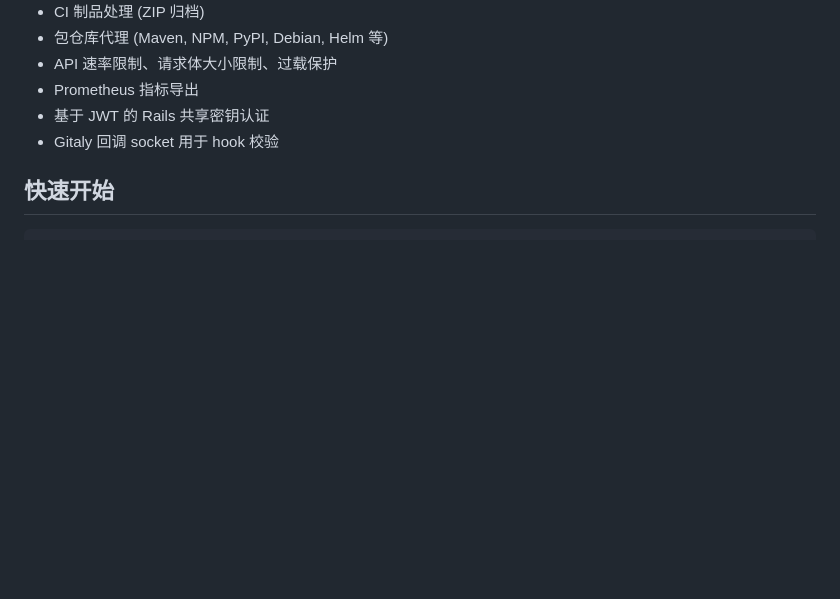
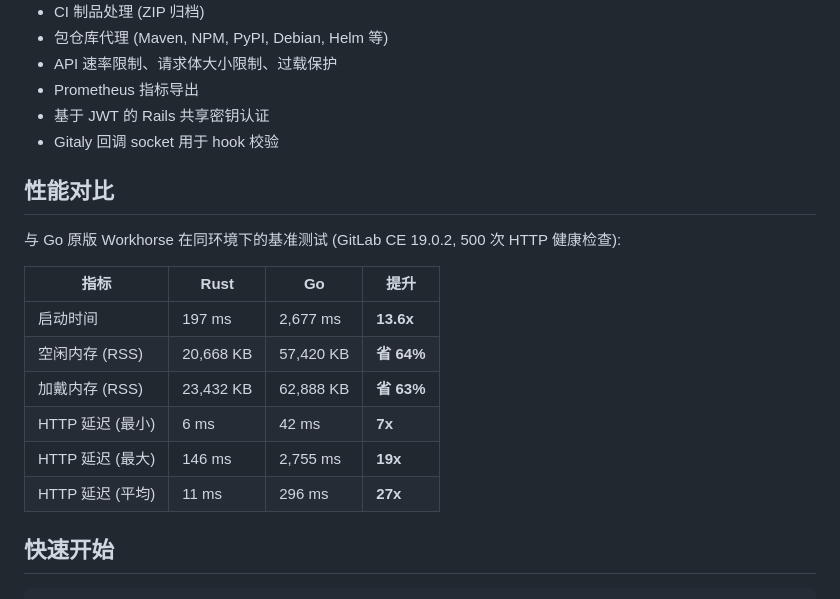
Before and after one commit to toarujs/gitlab-rs, a Markdown page: README.md, the part around the change. Drawn GitHub-style; blank space fills up the shorter version.

Commit message:
docs: add benchmark comparison with Go workhorse Co-authored-by: monkeycode-ai <monkeycode-ai@chaitin.com>

```diff
--- a/README.md
+++ b/README.md
@@ -22,6 +22,19 @@ GitLab Workhorse 的 Rust 重写版本。直接替代 GitLab 官方的 Go Workho
 - Prometheus 指标导出
 - 基于 JWT 的 Rails 共享密钥认证
 - Gitaly 回调 socket 用于 hook 校验
+
+## 性能对比
+
+与 Go 原版 Workhorse 在同环境下的基准测试 (GitLab CE 19.0.2, 500 次 HTTP 健康检查):
+
+| 指标 | Rust | Go | 提升 |
+|------|------|-----|------|
+| 启动时间 | 197 ms | 2,677 ms | **13.6x** |
+| 空闲内存 (RSS) | 20,668 KB | 57,420 KB | **省 64%** |
+| 加戴内存 (RSS) | 23,432 KB | 62,888 KB | **省 63%** |
+| HTTP 延迟 (最小) | 6 ms | 42 ms | **7x** |
+| HTTP 延迟 (最大) | 146 ms | 2,755 ms | **19x** |
+| HTTP 延迟 (平均) | 11 ms | 296 ms | **27x** |
 
 ## 快速开始
 
```
